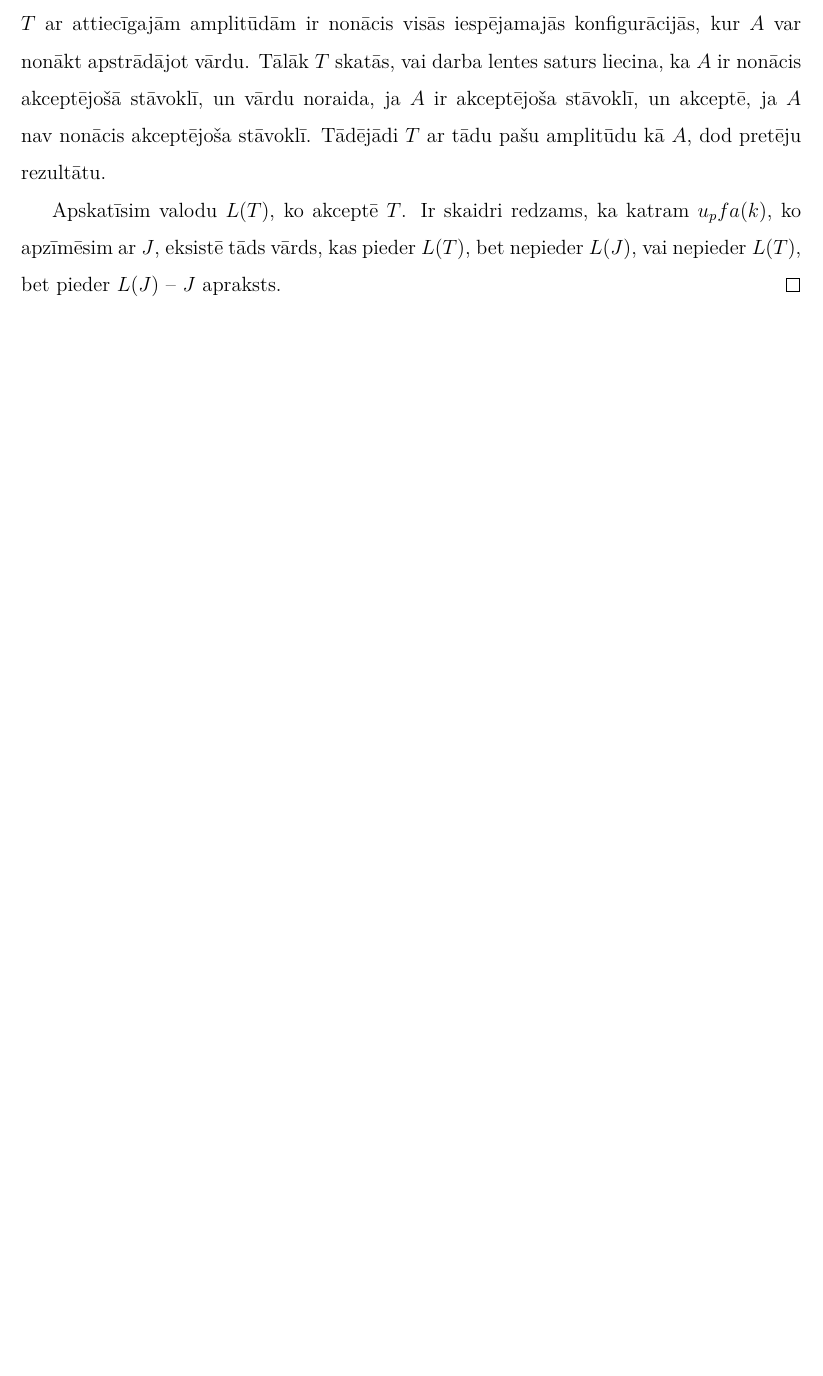
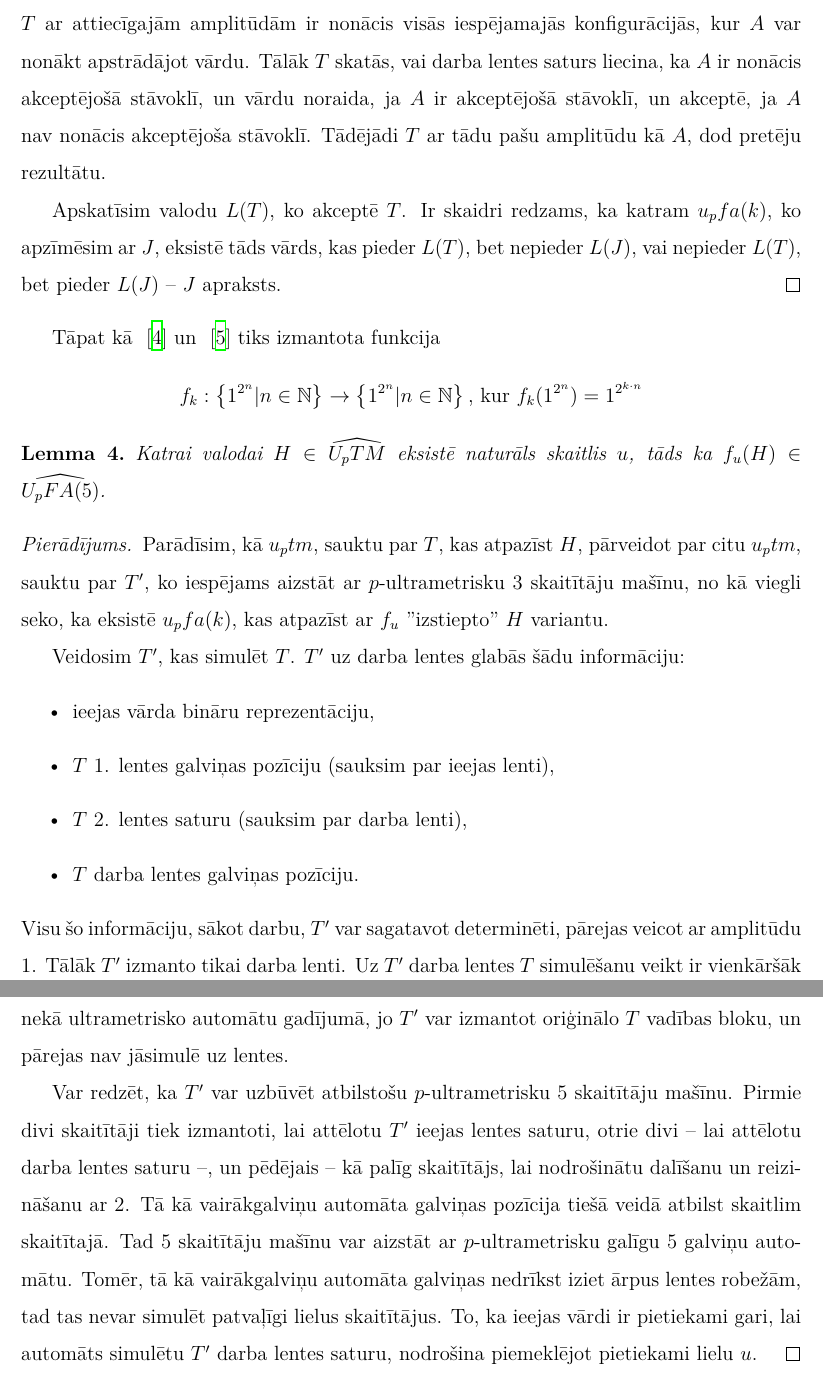
Before and after one commit to rihardsk/Thesis, a LaTeX thesis (Tex/UltrametricThesis.tex): part of page 16 of 18 before the commit and two parts of pages 16 and 17 of 19 after it, the two joined at a grey line, cut so that both start at the same text, the shorter picture padded with empty space. Compiled offline with XeLaTeX.

Commit message:
utm eksistē ufa(5) - pierādījums pabeigts

```diff
--- a/Tex/UltrametricThesis.tex
+++ b/Tex/UltrametricThesis.tex
@@ -351,11 +352,36 @@ Veidosim īpašu $p$-ultrametrisku Tjūringa mašīnu ar $2$ lentēm, un ar $log
 Līdzīgi kā parādīts nodaļas sākumā, $T$ veidosim tā, ka tā simulē ieejā saņemtu $u_pfa(k)$, sauktu par $A$. Atšķirībā no apraksta, $A$ "aprakstā" tieša veidā netiek iekļauts ieejas vārds, ko $A$ apstrādā. Tā vietā $A$ tiks darbināts uz ieejas virknes, t.i. -- uz sava "apraksta".
 
 Precīzāk -- $T$ uz 1. lentes atrodas vārds $1^m, m \in \mathbb{N}$, $T$ pārbauda, vai tas ir formā $1^{2^n}, n \in \mathbb{N}$ (vārdu noraida, ja tas neatbilst) un uz 2. lentes (sauksim par darba lenti) uzraksta $n$ binārā pierakstā, aizņemot $log(n)$ vietas. Tiek pārbaudīts, vai $n$ pieraksts sintaktiski atbilst kādam $u_pfa(k)$; vārdu noraida, ja tas neatbilst. Tālāk $T$ uz darba lentes tiek izdalīta vieta $k$ skaitītājiem, kas norādīs $A$ galviņu pozīcijas uz ieejas vārda. Tā kā kā vērtības var būt robežās $\left[0, \ldots, 1^{2^n} \right]$, tad tam tiek patērēts $k \cdot log(2^n)= k \cdot n$ vietas. %TODO nevajag novērtēt visur ar O()?
-Tas tiek darīts determinēti, pārejas veicot ar amplitūdu $1$. Tālāk $T$ darbina uz ieejas virknes kā parādīts nodaļas sākumā (1. lentes galviņa vairs netiek kustināta, tiek pārbaudīts, vai galviņām atbilstošie skaitītāji ir vārda robežās, vai nē). Rezultātā $T$ ar attiecīgajām amplitūdām ir nonācis visās iespējamajās konfigurācijās, kur $A$ var nonākt apstrādājot vārdu. Tālāk $T$ skatās, vai darba lentes saturs liecina, ka $A$ ir nonācis akceptējošā stāvoklī, un vārdu noraida, ja $A$ ir akceptējoša stāvoklī, un akceptē, ja $A$ nav nonācis akceptējoša stāvoklī. Tādējādi $T$ ar tādu pašu amplitūdu kā $A$, dod pretēju rezultātu.
+Tas tiek darīts determinēti, pārejas veicot ar amplitūdu $1$. Tālāk $T$ darbina uz ieejas virknes kā parādīts nodaļas sākumā (1. lentes galviņa vairs netiek kustināta, tiek pārbaudīts, vai galviņām atbilstošie skaitītāji ir vārda robežās, vai nē). Rezultātā $T$ ar attiecīgajām amplitūdām ir nonācis visās iespējamajās konfigurācijās, kur $A$ var nonākt apstrādājot vārdu. Tālāk $T$ skatās, vai darba lentes saturs liecina, ka $A$ ir nonācis akceptējošā stāvoklī, un vārdu noraida, ja $A$ ir akceptējošā stāvoklī, un akceptē, ja $A$ nav nonācis akceptējoša stāvoklī. Tādējādi $T$ ar tādu pašu amplitūdu kā $A$, dod pretēju rezultātu.
 
 Apskatīsim valodu $L(T)$, ko akceptē $T$. Ir skaidri redzams, ka katram $u_pfa(k)$, ko apzīmēsim ar $J$, eksistē tāds vārds, kas pieder $L(T)$, bet nepieder $L(J)$, vai nepieder $L(T)$, bet pieder $L(J)$ -- $J$ apraksts.
 \end{pieradijums}
 
+Tāpat kā ~\citep{Macarie1995} un ~\citep{Monien1980} tiks izmantota funkcija
+\[
+	f_k : \left\{ 1^{2^n} | n \in \mathbb{N} \right\} \rightarrow \left\{ 1^{2^n} | n \in \mathbb{N} \right\} \textrm{, kur } f_k( 1^{2^n}) = 1^{2^{k \cdot n}}
+\]
+
+\begin{lemma}
+Katrai valodai $H \in \widehat{U_pTM}$ eksistē naturāls skaitlis $u$, tāds ka $f_u(H) \in \widehat{U_pFA(5)}$.
+\end{lemma}
+\begin{pieradijums}
+Parādīsim, kā $u_ptm$, sauktu par $T$, kas atpazīst $H$, pārveidot par citu $u_ptm$, sauktu par $T'$, ko iespējams aizstāt ar $p$-ultrametrisku $3$ skaitītāju mašīnu, no kā viegli seko, ka eksistē $u_pfa(k)$, kas atpazīst ar $f_u$ "izstiepto" $H$ variantu.
+
+Veidosim $T'$, kas simulēt $T$. $T'$ uz darba lentes glabās šādu informāciju:
+\begin{itemize}
+	\item ieejas vārda bināru reprezentāciju,
+	\item $T$ 1. lentes galviņas pozīciju (sauksim par ieejas lenti),
+	\item $T$ 2. lentes saturu (sauksim par darba lenti), %kas aizņem $O(log n)$ vietu,
+	\item $T$ darba lentes galviņas pozīciju.
+\end{itemize} %TODO telpas novērtējumi
+Visu šo informāciju, sākot darbu, $T'$ var sagatavot determinēti, pārejas veicot ar amplitūdu $1$. Tālāk $T'$ izmanto tikai darba lenti. Uz $T'$ darba lentes $T$ simulēšanu veikt ir vienkāršāk nekā ultrametrisko automātu gadījumā, jo $T'$ var izmantot oriģinālo $T$ vadības bloku, un pārejas nav jāsimulē uz lentes.
+
+Var redzēt, ka $T'$ var uzbūvēt atbilstošu $p$-ultrametrisku $5$ skaitītāju mašīnu. Pirmie divi skaitītāji tiek izmantoti, lai attēlotu $T'$ ieejas lentes saturu, otrie divi -- lai attēlotu darba lentes saturu --, un pēdējais -- kā palīg skaitītājs, lai nodrošinātu dalīšanu un reizināšanu ar $2$. Tā kā vairākgalviņu automāta galviņas pozīcija tiešā veidā atbilst skaitlim skaitītajā. Tad $5$ skaitītāju mašīnu var aizstāt ar $p$-ultrametrisku galīgu $5$ galviņu automātu. Tomēr, tā kā vairākgalviņu automāta galviņas nedrīkst iziet ārpus lentes robežām, tad tas nevar simulēt patvaļīgi lielus skaitītājus. To, ka ieejas vārdi ir pietiekami gari, lai automāts simulētu $T'$ darba lentes saturu, nodrošina piemeklējot pietiekami lielu $u$.
+\end{pieradijums}
+%TODO definēt skaitītaju mašīnu
+%TODO deterministiski -> determinēti
+
 \printbibliography
 
 \end{document}
```
Also changed, not shown: Tex/bibliography.bib (+11 -0 lines), Tex/UltrametricThesis.tex (3 more changed lines).
